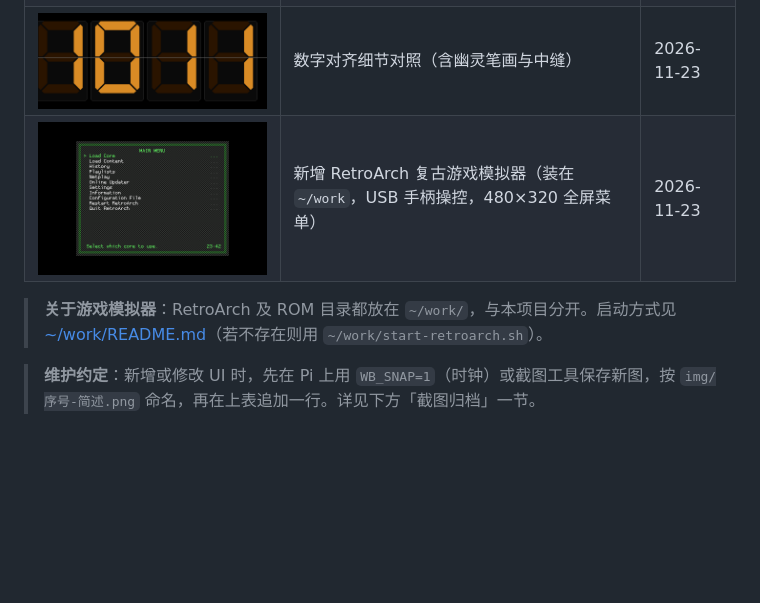
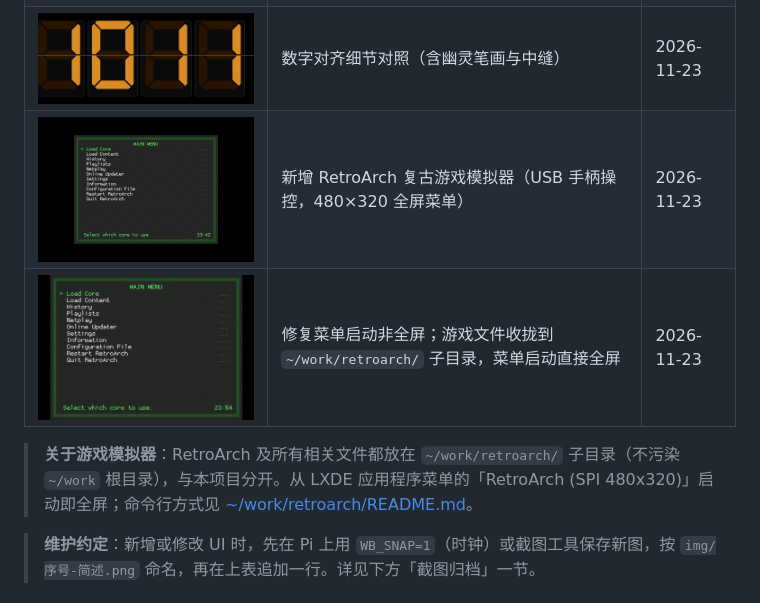
Before and after one commit to evan24255-ui/wb-screensaver, a Markdown page: README.md, the part around the change. Rendered like a GitHub page; pictures changed too: img/08-retroarch-fullscreen.png (added); blank space fills up the shorter version.

Commit message:
Fix menu-launch fullscreen and move game files into ~/work/retroarch subdirectory

```diff
--- a/README.md
+++ b/README.md
@@ -25,9 +25,10 @@
 | ![夜间模式](img/05-night-mode.png) | 22:00–07:00 自动降低亮度至 50% | 2026-11-23 |
 | ![数字对齐](img/06-digit-alignment.png) | 「1」对齐到右侧段；字形按墨迹中心校正，中缝线与中间横段对齐 | 2026-11-23 |
 | ![对齐细节](img/06-digit-alignment-detail.png) | 数字对齐细节对照（含幽灵笔画与中缝） | 2026-11-23 |
-| ![RetroArch 菜单](img/07-retroarch-menu.png) | 新增 RetroArch 复古游戏模拟器（装在 `~/work`，USB 手柄操控，480×320 全屏菜单） | 2026-11-23 |
+| ![RetroArch 菜单](img/07-retroarch-menu.png) | 新增 RetroArch 复古游戏模拟器（USB 手柄操控，480×320 全屏菜单） | 2026-11-23 |
+| ![全屏启动](img/08-retroarch-fullscreen.png) | 修复菜单启动非全屏；游戏文件收拢到 `~/work/retroarch/` 子目录，菜单启动直接全屏 | 2026-11-23 |
 
-> **关于游戏模拟器**：RetroArch 及 ROM 目录都放在 `~/work/`，与本项目分开。启动方式见 [~/work/README.md](../../work/README.md)（若不存在则用 `~/work/start-retroarch.sh`）。
+> **关于游戏模拟器**：RetroArch 及所有相关文件都放在 `~/work/retroarch/` 子目录（不污染 `~/work` 根目录），与本项目分开。从 LXDE 应用程序菜单的「RetroArch (SPI 480x320)」启动即全屏；命令行方式见 [~/work/retroarch/README.md](../../work/retroarch/README.md)。
 
 > **维护约定**：新增或修改 UI 时，先在 Pi 上用 `WB_SNAP=1`（时钟）或截图工具保存新图，按 `img/序号-简述.png` 命名，再在上表追加一行。详见下方「截图归档」一节。
 
```
